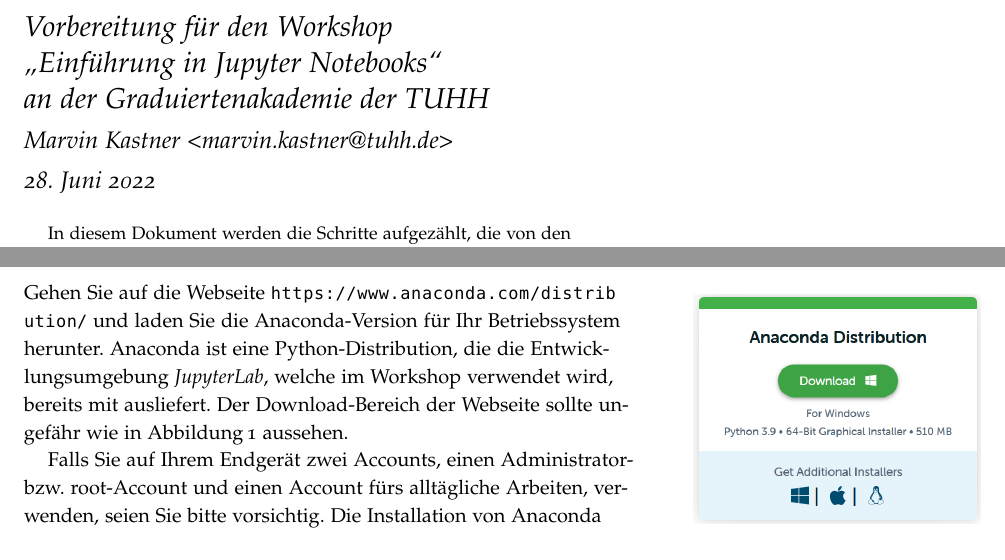
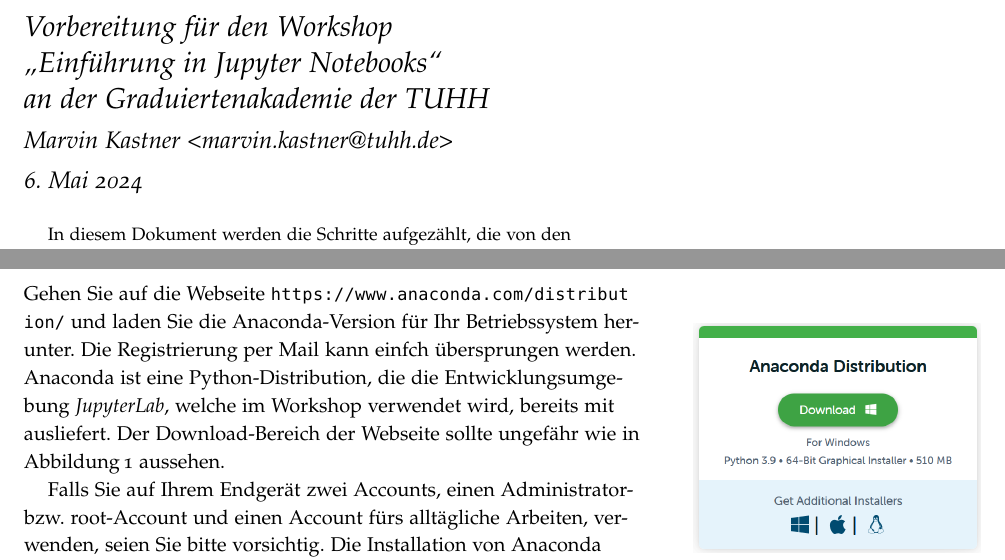
Before and after one commit to 1kastner/einfuehrung-in-jupyter-notebooks, a LaTeX document (_intern/Vorbereitung-auf-den-Workshop.tex): two parts of page 1 of 5, joined at a grey line, cut so that both start at the same text. Compiled offline with pdfLaTeX.

Commit message:
Update PDF

```diff
--- a/_intern/Vorbereitung-auf-den-Workshop.tex
+++ b/_intern/Vorbereitung-auf-den-Workshop.tex
@@ -11,7 +11,7 @@
 
 \author{Marvin Kastner \href{mailto:marvin.kastner@tuhh.de}{<marvin.kastner@tuhh.de>}}
 
-\date{28. Juni 2022} % without \date command, current date is supplied
+\date{6. Mai 2024} % without \date command, current date is supplied
 
 %\geometry{showframe} % display margins for debugging page layout
 
@@ -49,6 +49,7 @@
 Gehen Sie auf die Webseite
 \url{https://www.anaconda.com/distribution/}
 und laden Sie die Anaconda-Version für Ihr Betriebssystem herunter.
+Die Registrierung per Mail kann einfch übersprungen werden.
 Anaconda ist eine Python-Distribution, die die Entwicklungsumgebung \emph{JupyterLab}, welche im Workshop verwendet wird, bereits mit ausliefert.
 Der Download-Bereich der Webseite sollte ungefähr wie in Abbildung\,\ref{fig:anaconda} aussehen.
 
```
